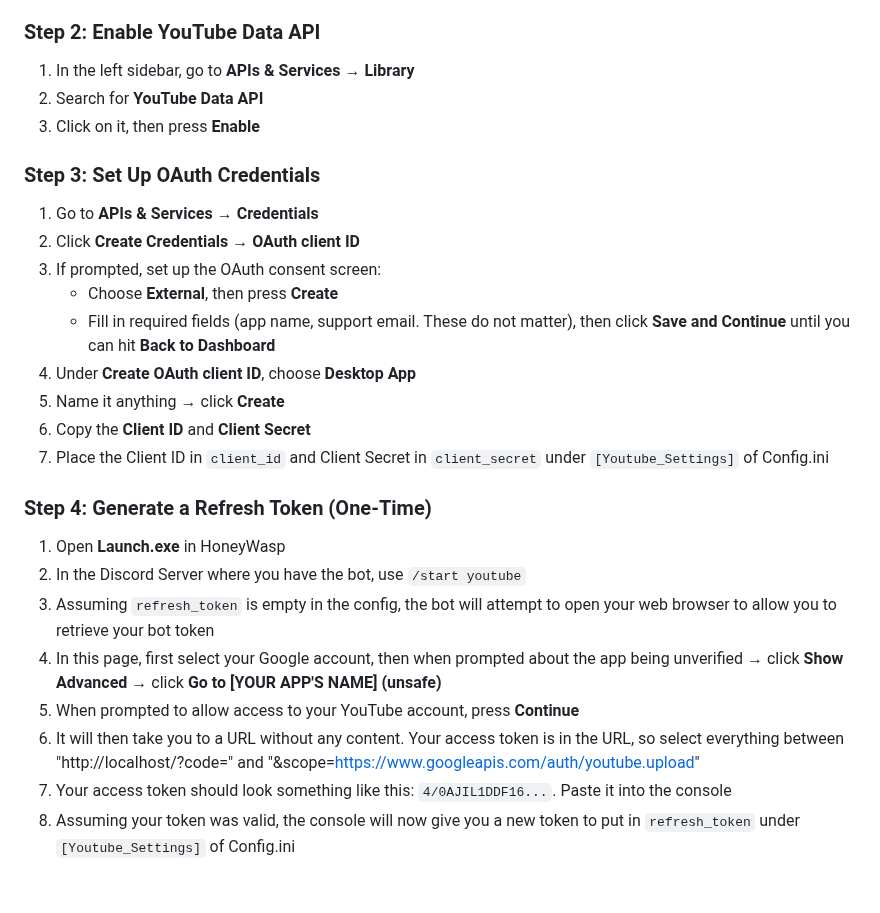
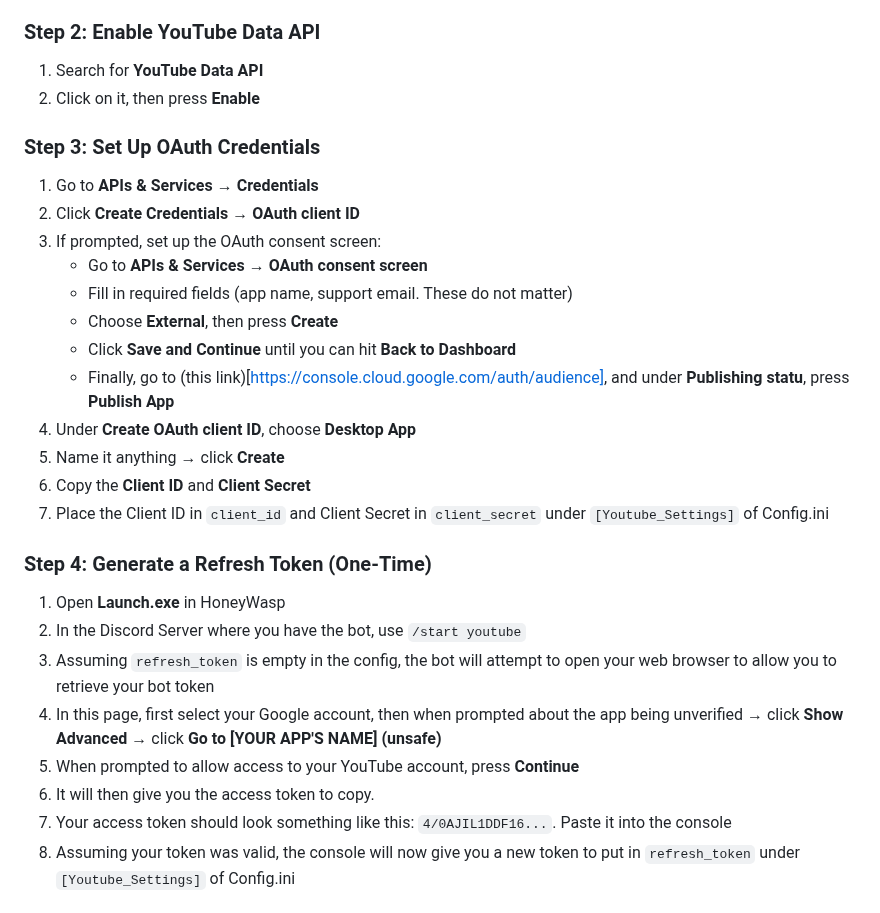
Before and after one commit to TruFoox/HoneyWasp, a Markdown page: README.md, the part around the change. Drawn GitHub-style.

Commit message:
Added misc info

```diff
--- a/README.md
+++ b/README.md
@@ -141,21 +141,23 @@ To use it with Instagram or YouTube, go to either [Instagram Setup](#instagram-s
 
 ### Step 2: Enable YouTube Data API
 
-1. In the left sidebar, go to **APIs & Services → Library**
-2. Search for **YouTube Data API**
-3. Click on it, then press **Enable**
+1. Search for **YouTube Data API**
+2. Click on it, then press **Enable**
 
 ### Step 3: Set Up OAuth Credentials
 
 1. Go to **APIs & Services → Credentials**
 2. Click **Create Credentials → OAuth client ID**
 3. If prompted, set up the OAuth consent screen:
+   - Go to **APIs & Services → OAuth consent screen**
+   - Fill in required fields (app name, support email. These do not matter)
    - Choose **External**, then press **Create**
-   - Fill in required fields (app name, support email. These do not matter), then click **Save and Continue** until you can hit **Back to Dashboard**
-4. Under **Create OAuth client ID**, choose **Desktop App**
-5. Name it anything → click **Create**
-6. Copy the **Client ID** and **Client Secret**
-7. Place the Client ID in ``client_id`` and Client Secret in ``client_secret`` under ``[Youtube_Settings]`` of Config.ini
+   - Click **Save and Continue** until you can hit **Back to Dashboard**
+   - Finally, go to (this link)[https://console.cloud.google.com/auth/audience], and under **Publishing statu**, press **Publish App**
+5. Under **Create OAuth client ID**, choose **Desktop App**
+6. Name it anything → click **Create**
+7. Copy the **Client ID** and **Client Secret**
+8. Place the Client ID in ``client_id`` and Client Secret in ``client_secret`` under ``[Youtube_Settings]`` of Config.ini
 
 ### Step 4: Generate a Refresh Token (One-Time)
 1. Open **Launch.exe** in HoneyWasp
@@ -163,7 +165,7 @@ To use it with Instagram or YouTube, go to either [Instagram Setup](#instagram-s
 3. Assuming ``refresh_token`` is empty in the config, the bot will attempt to open your web browser to allow you to retrieve your bot token
 4. In this page, first select your Google account, then when prompted about the app being unverified → click **Show Advanced** → click **Go to [YOUR APP'S NAME] (unsafe)**
 5. When prompted to allow access to your YouTube account, press **Continue**
-6. It will then take you to a URL without any content. Your access token is in the URL, so select everything between "http://localhost/?code=" and "&scope=https://www.googleapis.com/auth/youtube.upload"
+6. It will then give you the access token to copy.
 7. Your access token should look something like this: ``4/0AJIL1DDF16...``. Paste it into the console
 8. Assuming your token was valid, the console will now give you a new token to put in ``refresh_token`` under ``[Youtube_Settings]`` of Config.ini
 
```
